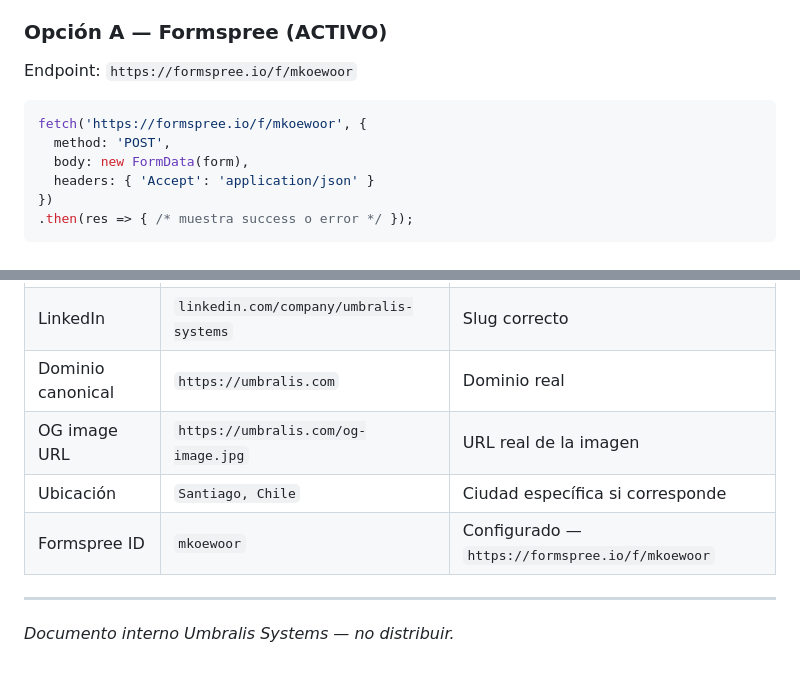
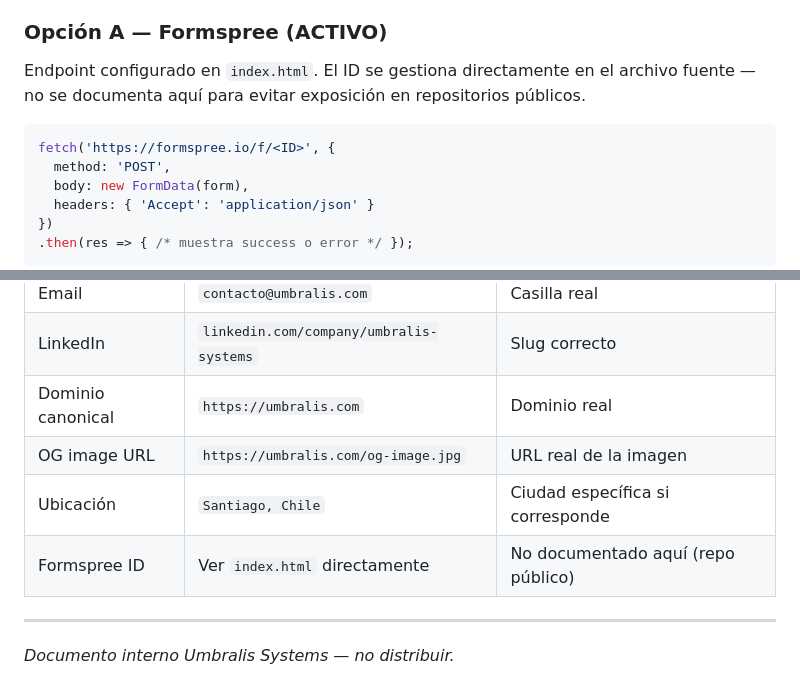
Before and after one commit to felixpena/Umbralis-Systems, a Markdown page: README.md, 2 parts joined by grey strips. Drawn GitHub-style.

Commit message:
Remove Formspree ID from README
Avoid exposing the form endpoint in public repository documentation.

Co-Authored-By: Claude Sonnet 4.6 <noreply@anthropic.com>

````diff
--- a/README.md
+++ b/README.md
@@ -331,10 +331,10 @@ El formulario actualmente es **solo frontend**. Al hacer submit muestra un mensa
 
 ### Opción A — Formspree (ACTIVO)
 
-Endpoint: `https://formspree.io/f/mkoewoor`
+Endpoint configurado en `index.html`. El ID se gestiona directamente en el archivo fuente — no se documenta aquí para evitar exposición en repositorios públicos.
 
 ```js
-fetch('https://formspree.io/f/mkoewoor', {
+fetch('https://formspree.io/f/<ID>', {
   method: 'POST',
   body: new FormData(form),
   headers: { 'Accept': 'application/json' }
@@ -439,7 +439,7 @@ Búsqueda rápida por texto para cambiar los datos clave:
 | Dominio canonical | `https://umbralis.com` | Dominio real |
 | OG image URL | `https://umbralis.com/og-image.jpg` | URL real de la imagen |
 | Ubicación | `Santiago, Chile` | Ciudad específica si corresponde |
-| Formspree ID | `mkoewoor` | Configurado — `https://formspree.io/f/mkoewoor` |
+| Formspree ID | Ver `index.html` directamente | No documentado aquí (repo público) |
 
 ---
 
````
